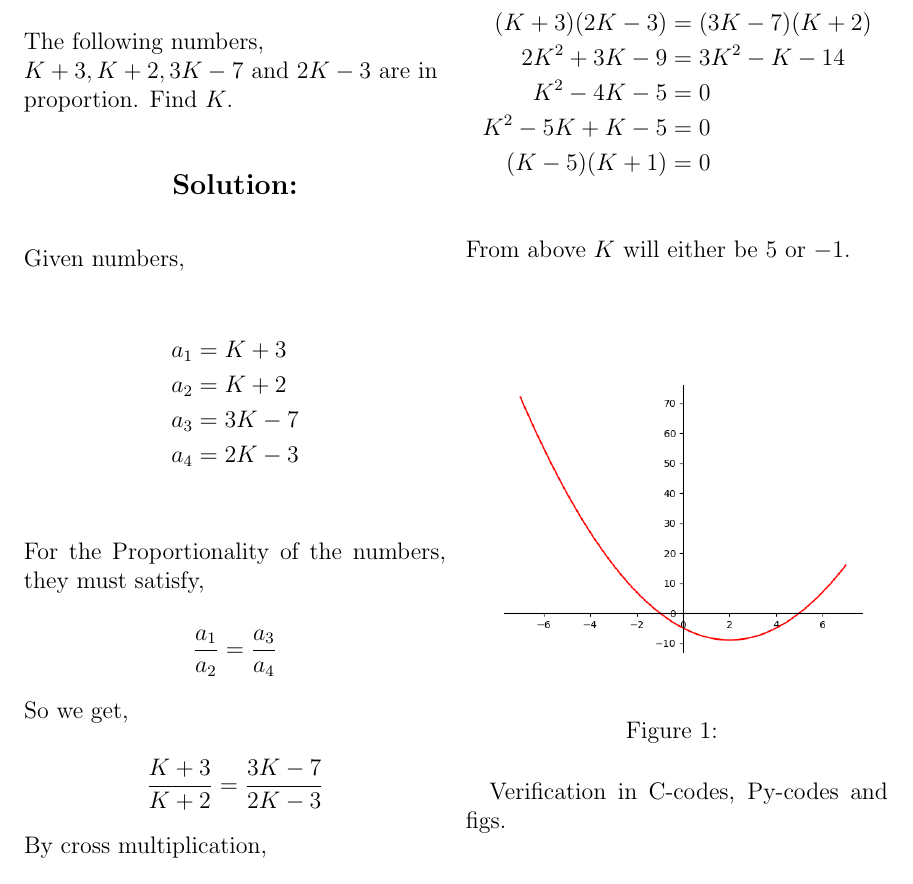
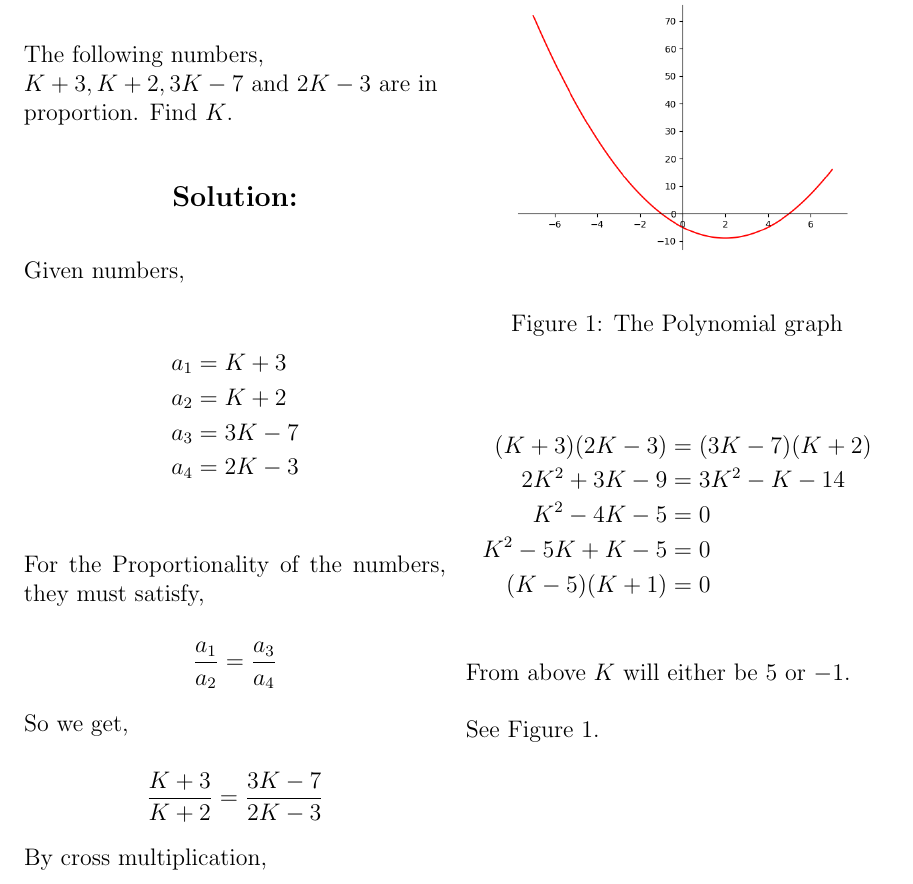
Before and after one commit to 6donkey/Assignments, a LaTeX problem sheet (Assignment_1/tex_folder/main.tex): part of the page, cut so that both start at the same text. Compiled offline with pdfLaTeX.

Commit message:
Modified main.tex

```diff
--- a/Assignment_1/tex_folder/main.tex
+++ b/Assignment_1/tex_folder/main.tex
@@ -1,9 +1,9 @@
-\documentclass[journal,12pt,twocolumn]{article}\usepackage[margin=1.25in]{geometry}
+\documentclass[journal,12pt,twocolumn]{article}\usepackage[margin=1.25 in]{geometry}
 \usepackage{amsmath, amssymb}
 \usepackage{multicol}
 \usepackage{graphicx}
 
-\addtolength{\topmargin}{-.25in}
+\addtolength{\topmargin}{-.4 in}
 
 \title{\LARGE{\textbf{Assignment-1}\\(ICSE 10, 2019)}}
 \author{J Sai Sri Hari Vamshi\\ (AI21BTECH11014)}
@@ -49,14 +49,15 @@ a_4 & = 2K - 3\\
     (K - 5)(K + 1) & = 0\\
 \end{align*}
 
-\noindent From above $K$ will either be $5$ or $-1$.\\ [\baselineskip]
+\noindent From above $K$ will either be $5$ or $-1$.\\
 
-\begin{figure}[htbp]
-\centerline{\includegraphics[scale=0.5]{Figure_1_py.png}}
-\caption{}
-\label{fig}
-\end{figure}
-
-Verification in C-codes, Py-codes and figs.
+\noindent See Figure
+	  \ref{Figure_1_py.png}.
+  \begin{figure}
+	  \centering
+	  \includegraphics[width=\columnwidth]{Figure_1_py.png}
+	  \caption{The Polynomial graph}
+	  \label{Figure_1_py.png}
+	  \end{figure}
 
 \end{document}
```
Also changed, not shown: Assignment_1/tex_folder/main.pdf, 3 other files.
